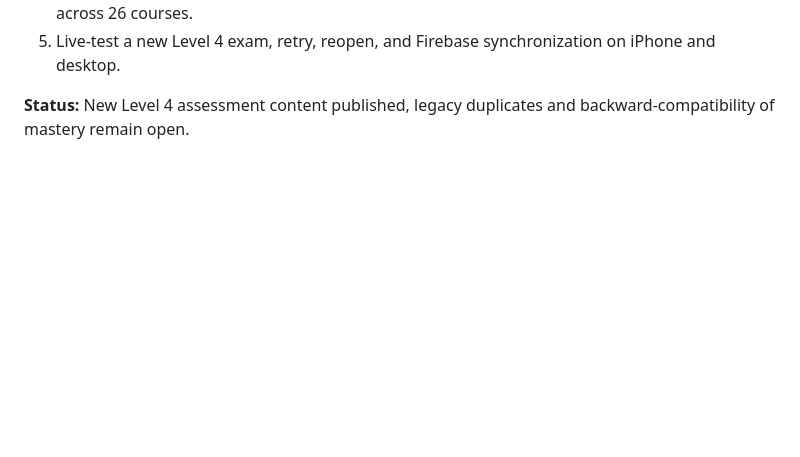
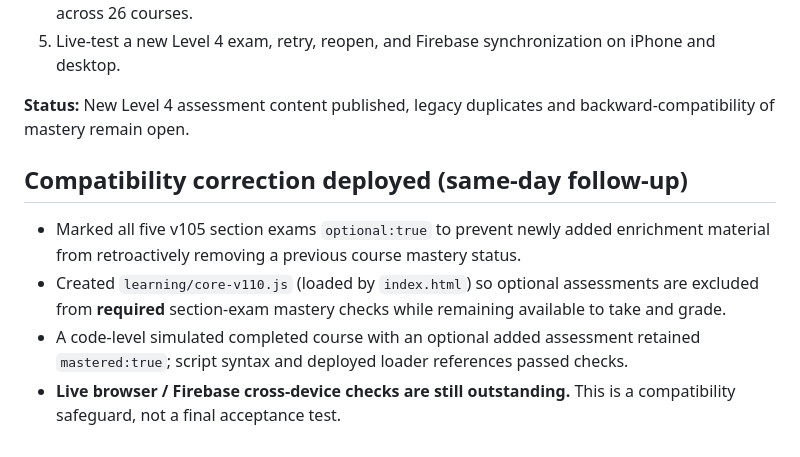
Before and after one commit to gcfd8hy5mb-ai/business-academy, a Markdown page: audits/2026-11-03-curriculum-phase2d.md, the part around the change. Rendered like a GitHub page; blank space fills up the shorter version.

Commit message:
Document optional assessment mastery-preservation fix and simulated regression check

```diff
--- a/audits/2026-11-03-curriculum-phase2d.md
+++ b/audits/2026-11-03-curriculum-phase2d.md
@@ -31,3 +31,9 @@
 5. Live-test a new Level 4 exam, retry, reopen, and Firebase synchronization on iPhone and desktop.
 
 **Status:** New Level 4 assessment content published, legacy duplicates and backward-compatibility of mastery remain open.
+
+## Compatibility correction deployed (same-day follow-up)
+- Marked all five v105 section exams `optional:true` to prevent newly added enrichment material from retroactively removing a previous course mastery status.
+- Created `learning/core-v110.js` (loaded by `index.html`) so optional assessments are excluded from **required** section-exam mastery checks while remaining available to take and grade.
+- A code-level simulated completed course with an optional added assessment retained `mastered:true`; script syntax and deployed loader references passed checks.
+- **Live browser / Firebase cross-device checks are still outstanding.** This is a compatibility safeguard, not a final acceptance test.
```
